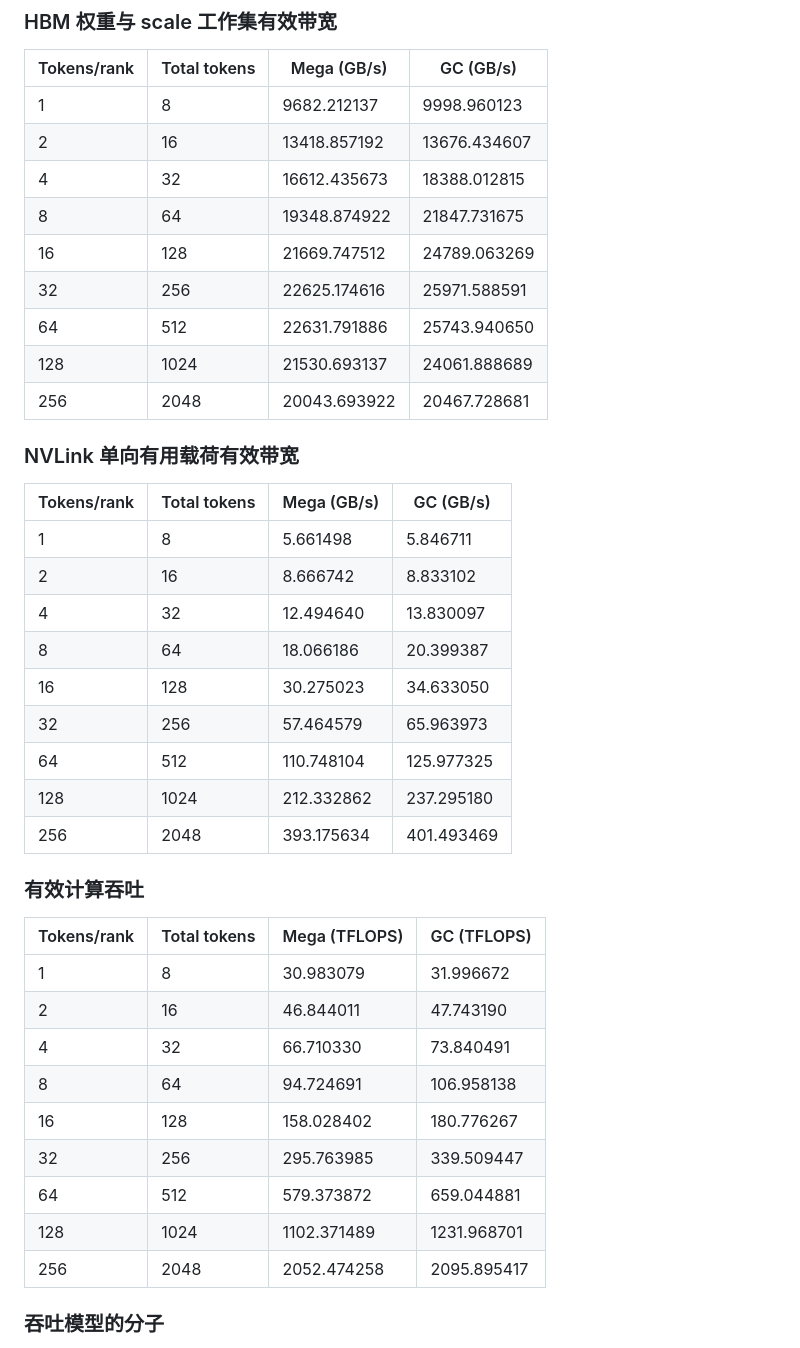
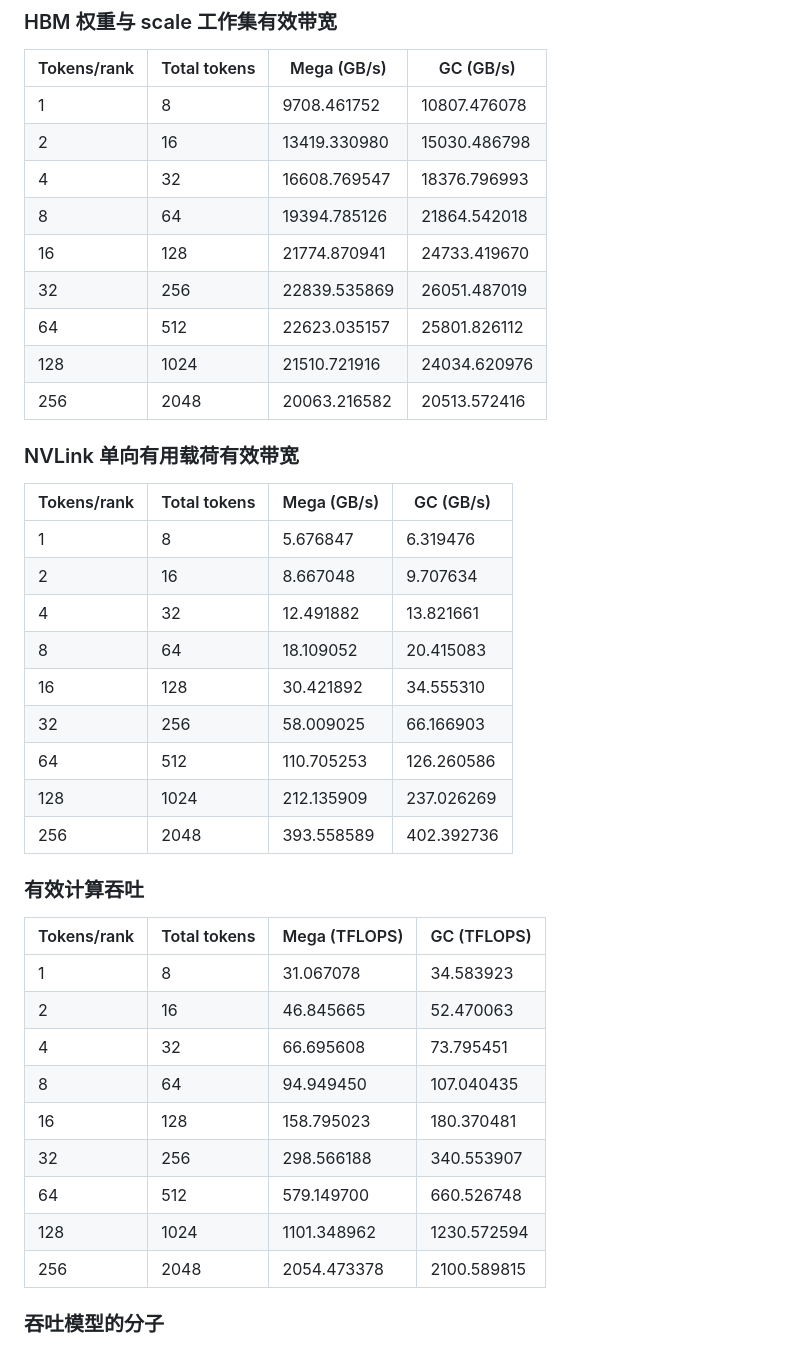
Before and after one commit to Bruce-Lee-LY/gc-moe, a Markdown page: docs/h100_gc_moe.md, the part around one of its changes. Drawn GitHub-style.

```diff
--- a/docs/h100_gc_moe.md
+++ b/docs/h100_gc_moe.md
@@ -54,43 +54,43 @@ NVLink 分子是远程 routed assignment 的单向有用载荷：每个 assignme
 
 | Tokens/rank | Total tokens | Mega (GB/s) | GC (GB/s) |
 | --- | --- | --- | --- |
-| 1 | 8 | 9682.212137 | 9998.960123 |
-| 2 | 16 | 13418.857192 | 13676.434607 |
-| 4 | 32 | 16612.435673 | 18388.012815 |
-| 8 | 64 | 19348.874922 | 21847.731675 |
-| 16 | 128 | 21669.747512 | 24789.063269 |
-| 32 | 256 | 22625.174616 | 25971.588591 |
-| 64 | 512 | 22631.791886 | 25743.940650 |
-| 128 | 1024 | 21530.693137 | 24061.888689 |
-| 256 | 2048 | 20043.693922 | 20467.728681 |
+| 1 | 8 | 9708.461752 | 10807.476078 |
+| 2 | 16 | 13419.330980 | 15030.486798 |
+| 4 | 32 | 16608.769547 | 18376.796993 |
+| 8 | 64 | 19394.785126 | 21864.542018 |
+| 16 | 128 | 21774.870941 | 24733.419670 |
+| 32 | 256 | 22839.535869 | 26051.487019 |
+| 64 | 512 | 22623.035157 | 25801.826112 |
+| 128 | 1024 | 21510.721916 | 24034.620976 |
+| 256 | 2048 | 20063.216582 | 20513.572416 |
 
 ### NVLink 单向有用载荷有效带宽
 
 | Tokens/rank | Total tokens | Mega (GB/s) | GC (GB/s) |
 | --- | --- | --- | --- |
-| 1 | 8 | 5.661498 | 5.846711 |
-| 2 | 16 | 8.666742 | 8.833102 |
-| 4 | 32 | 12.494640 | 13.830097 |
-| 8 | 64 | 18.066186 | 20.399387 |
-| 16 | 128 | 30.275023 | 34.633050 |
-| 32 | 256 | 57.464579 | 65.963973 |
-| 64 | 512 | 110.748104 | 125.977325 |
-| 128 | 1024 | 212.332862 | 237.295180 |
-| 256 | 2048 | 393.175634 | 401.493469 |
+| 1 | 8 | 5.676847 | 6.319476 |
+| 2 | 16 | 8.667048 | 9.707634 |
+| 4 | 32 | 12.491882 | 13.821661 |
+| 8 | 64 | 18.109052 | 20.415083 |
+| 16 | 128 | 30.421892 | 34.555310 |
+| 32 | 256 | 58.009025 | 66.166903 |
+| 64 | 512 | 110.705253 | 126.260586 |
+| 128 | 1024 | 212.135909 | 237.026269 |
+| 256 | 2048 | 393.558589 | 402.392736 |
 
 ### 有效计算吞吐
 
 | Tokens/rank | Total tokens | Mega (TFLOPS) | GC (TFLOPS) |
 | --- | --- | --- | --- |
-| 1 | 8 | 30.983079 | 31.996672 |
-| 2 | 16 | 46.844011 | 47.743190 |
-| 4 | 32 | 66.710330 | 73.840491 |
-| 8 | 64 | 94.724691 | 106.958138 |
-| 16 | 128 | 158.028402 | 180.776267 |
-| 32 | 256 | 295.763985 | 339.509447 |
-| 64 | 512 | 579.373872 | 659.044881 |
-| 128 | 1024 | 1102.371489 | 1231.968701 |
-| 256 | 2048 | 2052.474258 | 2095.895417 |
+| 1 | 8 | 31.067078 | 34.583923 |
+| 2 | 16 | 46.845665 | 52.470063 |
+| 4 | 32 | 66.695608 | 73.795451 |
+| 8 | 64 | 94.949450 | 107.040435 |
+| 16 | 128 | 158.795023 | 180.370481 |
+| 32 | 256 | 298.566188 | 340.553907 |
+| 64 | 512 | 579.149700 | 660.526748 |
+| 128 | 1024 | 1101.348962 | 1230.572594 |
+| 256 | 2048 | 2054.473378 | 2100.589815 |
 
 ### 吞吐模型的分子
 
```
Also changed, not shown: other parts of docs/h100_gc_moe.md (+29 -29 lines), docs/h100_gc_moe_se.md (+76 -76 lines), docs/h100_dsv41_flash_gc_moe.png, docs/h100_dsv41_flash_gc_moe_se.png, 5 other files.
